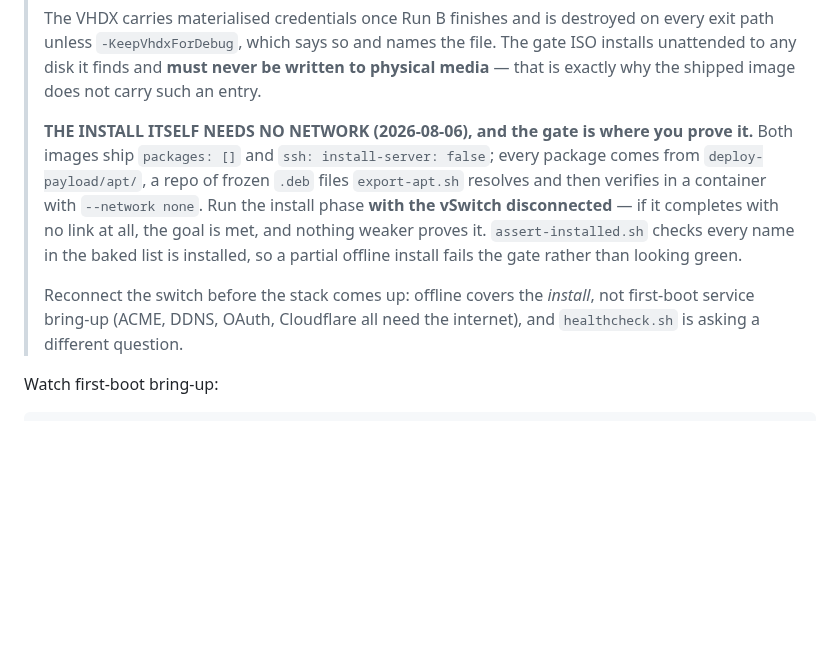
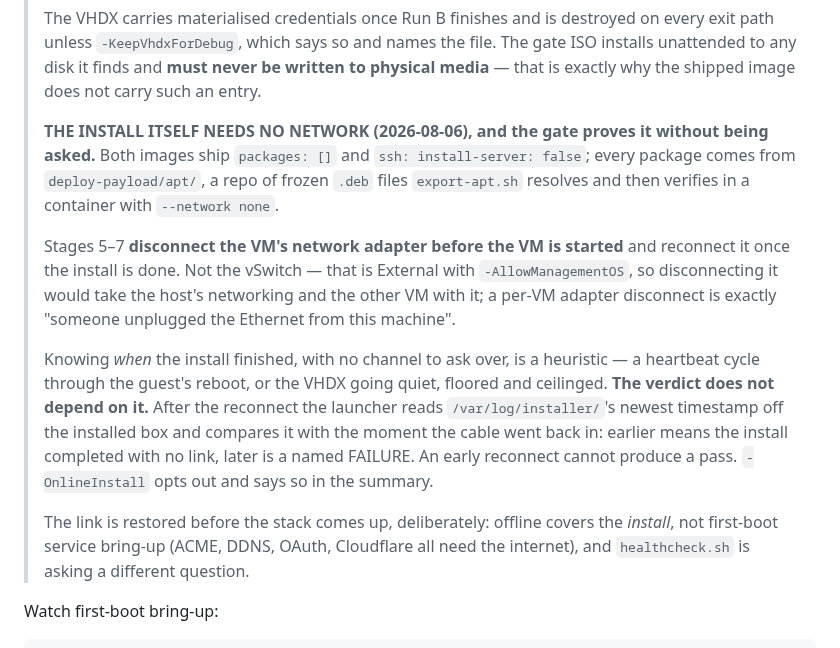
Before and after one commit to diytechy/MiniPC-Deployer, a Markdown page: vmtest/README.md, the part around the change. Rendered like a GitHub page; blank space fills up the shorter version.

Commit message:
vmtest/README §7: the gate unplugs the VM itself now
The offline install is no longer a manual "run it with the vSwitch
disconnected" — HomeHub's Start-VirtualHomeHub.ps1 disconnects each VM's adapter
before it starts and reconnects it when the install is done, and the installed
box then proves from its own /var/log/installer timestamps that it finished
first. Say which of those is the heuristic and which is the assertion, so nobody
reads the heartbeat/quiescence detector as the thing being trusted.

Co-Authored-By: Claude Opus 5 (1M context) <noreply@anthropic.com>

```diff
--- a/vmtest/README.md
+++ b/vmtest/README.md
@@ -518,18 +518,30 @@ VM summary pane — Default Switch NAT hands out a `172.x`-range address).
 > written to physical media** — that is exactly why the shipped image does not
 > carry such an entry.
 >
-> **THE INSTALL ITSELF NEEDS NO NETWORK (2026-08-06), and the gate is where you
-> prove it.** Both images ship `packages: []` and `ssh: install-server: false`;
-> every package comes from `deploy-payload/apt/`, a repo of frozen `.deb` files
-> `export-apt.sh` resolves and then verifies in a container with `--network
-> none`. Run the install phase **with the vSwitch disconnected** — if it
-> completes with no link at all, the goal is met, and nothing weaker proves it.
-> `assert-installed.sh` checks every name in the baked list is installed, so a
-> partial offline install fails the gate rather than looking green.
+> **THE INSTALL ITSELF NEEDS NO NETWORK (2026-08-06), and the gate proves it
+> without being asked.** Both images ship `packages: []` and `ssh:
+> install-server: false`; every package comes from `deploy-payload/apt/`, a repo
+> of frozen `.deb` files `export-apt.sh` resolves and then verifies in a
+> container with `--network none`.
 >
-> Reconnect the switch before the stack comes up: offline covers the *install*,
-> not first-boot service bring-up (ACME, DDNS, OAuth, Cloudflare all need the
-> internet), and `healthcheck.sh` is asking a different question.
+> Stages 5–7 **disconnect the VM's network adapter before the VM is started** and
+> reconnect it once the install is done. Not the vSwitch — that is External with
+> `-AllowManagementOS`, so disconnecting it would take the host's networking and
+> the other VM with it; a per-VM adapter disconnect is exactly "someone unplugged
+> the Ethernet from this machine".
+>
+> Knowing *when* the install finished, with no channel to ask over, is a
+> heuristic — a heartbeat cycle through the guest's reboot, or the VHDX going
+> quiet, floored and ceilinged. **The verdict does not depend on it.** After the
+> reconnect the launcher reads `/var/log/installer/`'s newest timestamp off the
+> installed box and compares it with the moment the cable went back in: earlier
+> means the install completed with no link, later is a named FAILURE. An early
+> reconnect cannot produce a pass. `-OnlineInstall` opts out and says so in the
+> summary.
+>
+> The link is restored before the stack comes up, deliberately: offline covers
+> the *install*, not first-boot service bring-up (ACME, DDNS, OAuth, Cloudflare
+> all need the internet), and `healthcheck.sh` is asking a different question.
 
 Watch first-boot bring-up:
 
```
